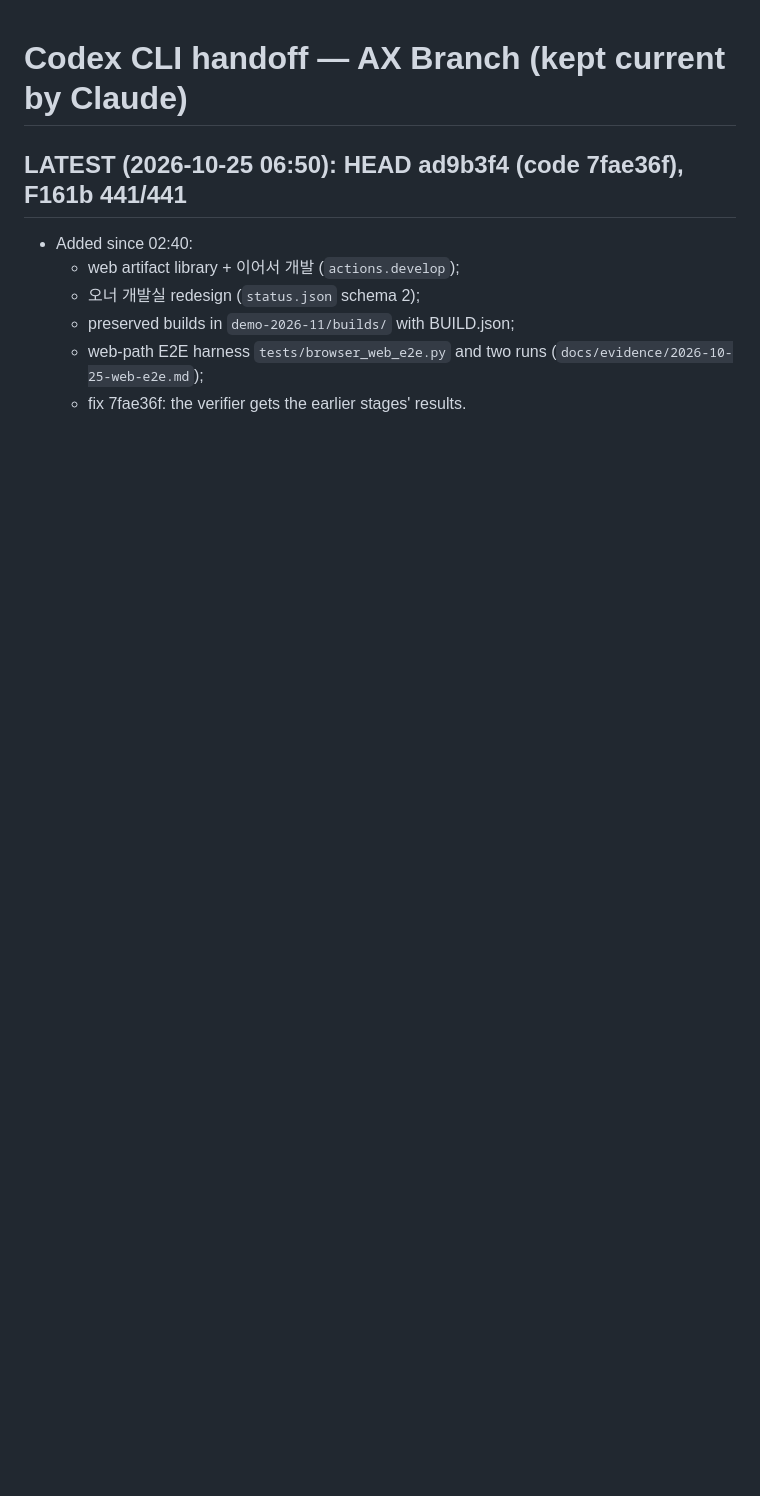
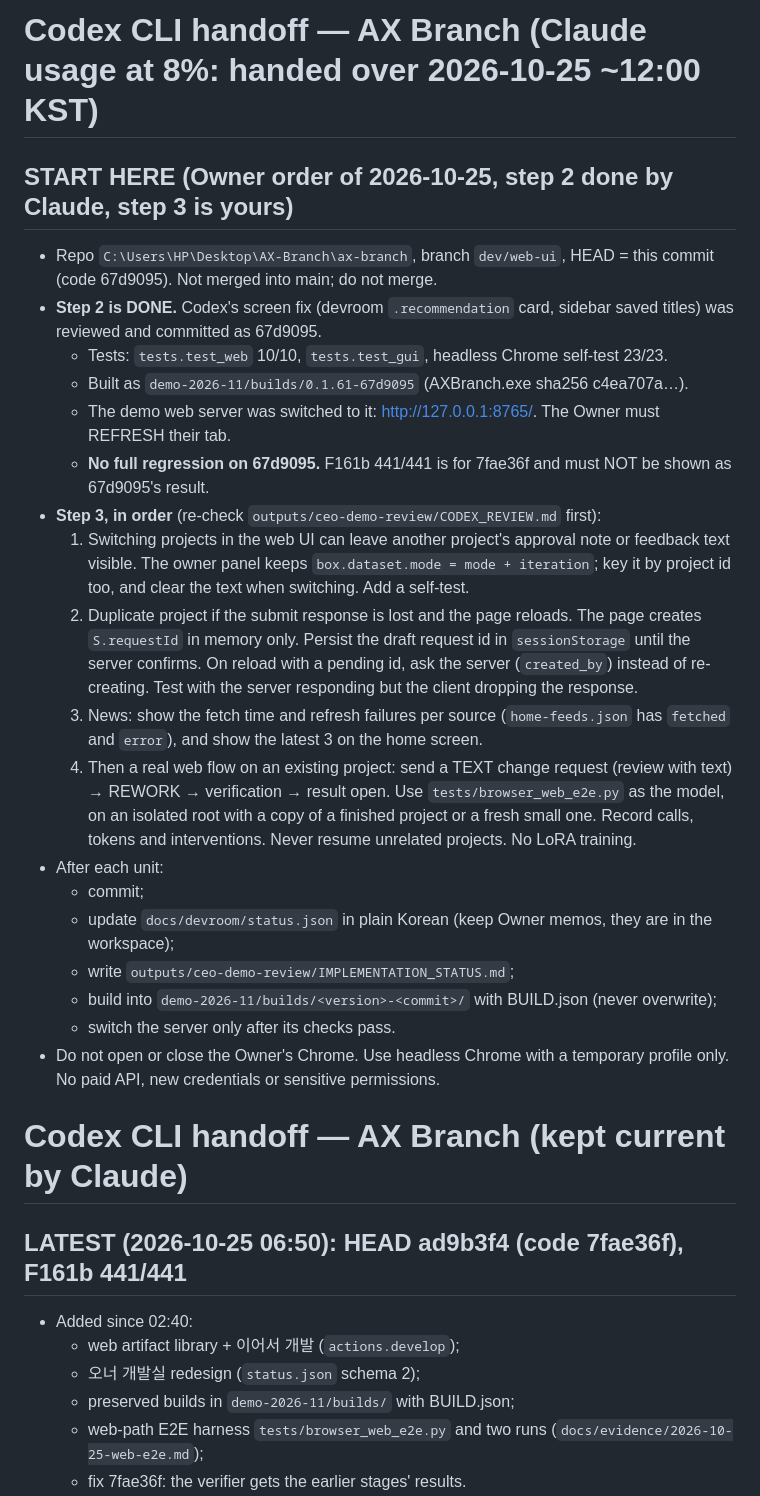
Before and after one commit to rhkralsrb0820/ax-branch, a Markdown page: docs/CODEX_CLI_HANDOFF.md, the part around the change. Rendered like a GitHub page; blank space fills up the shorter version.

Commit message:
Handoff to Codex CLI at 8% Claude usage: step 3 tasks
Co-Authored-By: Claude Opus 5.5 <noreply@anthropic.com>

```diff
--- a/docs/CODEX_CLI_HANDOFF.md
+++ b/docs/CODEX_CLI_HANDOFF.md
@@ -1,3 +1,37 @@
+# Codex CLI handoff — AX Branch (Claude usage at 8%: handed over 2026-10-25 ~12:00 KST)
+
+## START HERE (Owner order of 2026-10-25, step 2 done by Claude, step 3 is yours)
+- Repo `C:\Users\HP\Desktop\AX-Branch\ax-branch`, branch `dev/web-ui`, HEAD = this commit (code 67d9095).
+  Not merged into main; do not merge.
+- **Step 2 is DONE.** Codex's screen fix (devroom `.recommendation` card, sidebar saved titles) was reviewed and
+  committed as 67d9095.
+  - Tests: `tests.test_web` 10/10, `tests.test_gui`, headless Chrome self-test 23/23.
+  - Built as `demo-2026-11/builds/0.1.61-67d9095` (AXBranch.exe sha256 c4ea707a…).
+  - The demo web server was switched to it: http://127.0.0.1:8765/. The Owner must REFRESH their tab.
+  - **No full regression on 67d9095.** F161b 441/441 is for 7fae36f and must NOT be shown as 67d9095's result.
+- **Step 3, in order** (re-check `outputs/ceo-demo-review/CODEX_REVIEW.md` first):
+  1. Switching projects in the web UI can leave another project's approval note or feedback text visible. The
+     owner panel keeps `box.dataset.mode = mode + iteration`; key it by project id too, and clear the text when
+     switching. Add a self-test.
+  2. Duplicate project if the submit response is lost and the page reloads. The page creates `S.requestId` in
+     memory only. Persist the draft request id in `sessionStorage` until the server confirms. On reload with a
+     pending id, ask the server (`created_by`) instead of re-creating. Test with the server responding but the
+     client dropping the response.
+  3. News: show the fetch time and refresh failures per source (`home-feeds.json` has `fetched` and `error`), and
+     show the latest 3 on the home screen.
+  4. Then a real web flow on an existing project: send a TEXT change request (review with text) → REWORK →
+     verification → result open. Use `tests/browser_web_e2e.py` as the model, on an isolated root with a copy of
+     a finished project or a fresh small one. Record calls, tokens and interventions. Never resume unrelated
+     projects. No LoRA training.
+- After each unit:
+  - commit;
+  - update `docs/devroom/status.json` in plain Korean (keep Owner memos, they are in the workspace);
+  - write `outputs/ceo-demo-review/IMPLEMENTATION_STATUS.md`;
+  - build into `demo-2026-11/builds/<version>-<commit>/` with BUILD.json (never overwrite);
+  - switch the server only after its checks pass.
+- Do not open or close the Owner's Chrome. Use headless Chrome with a temporary profile only. No paid API, new
+  credentials or sensitive permissions.
+
 # Codex CLI handoff — AX Branch (kept current by Claude)
 
 ## LATEST (2026-10-25 06:50): HEAD ad9b3f4 (code 7fae36f), F161b 441/441
```
